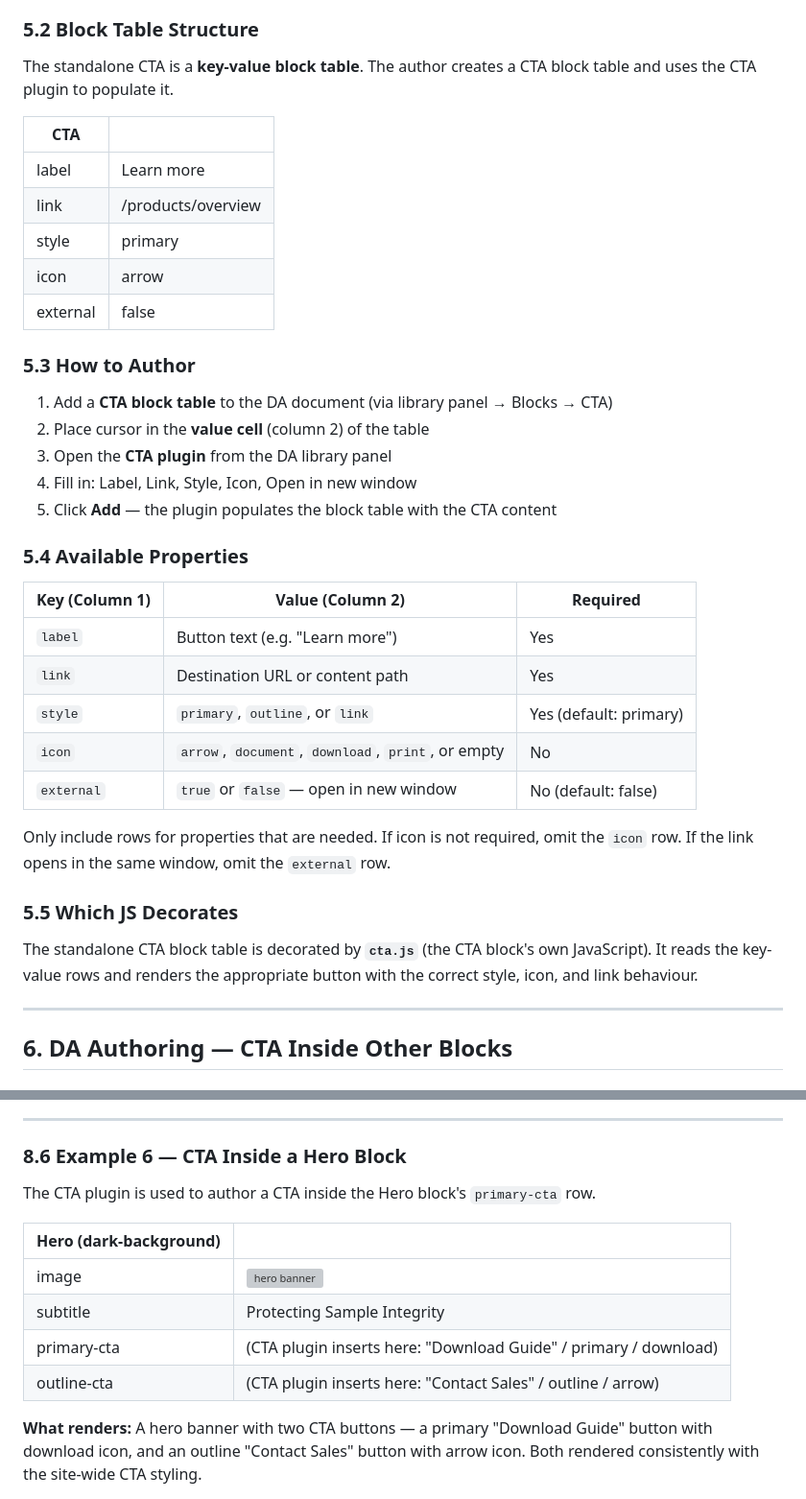
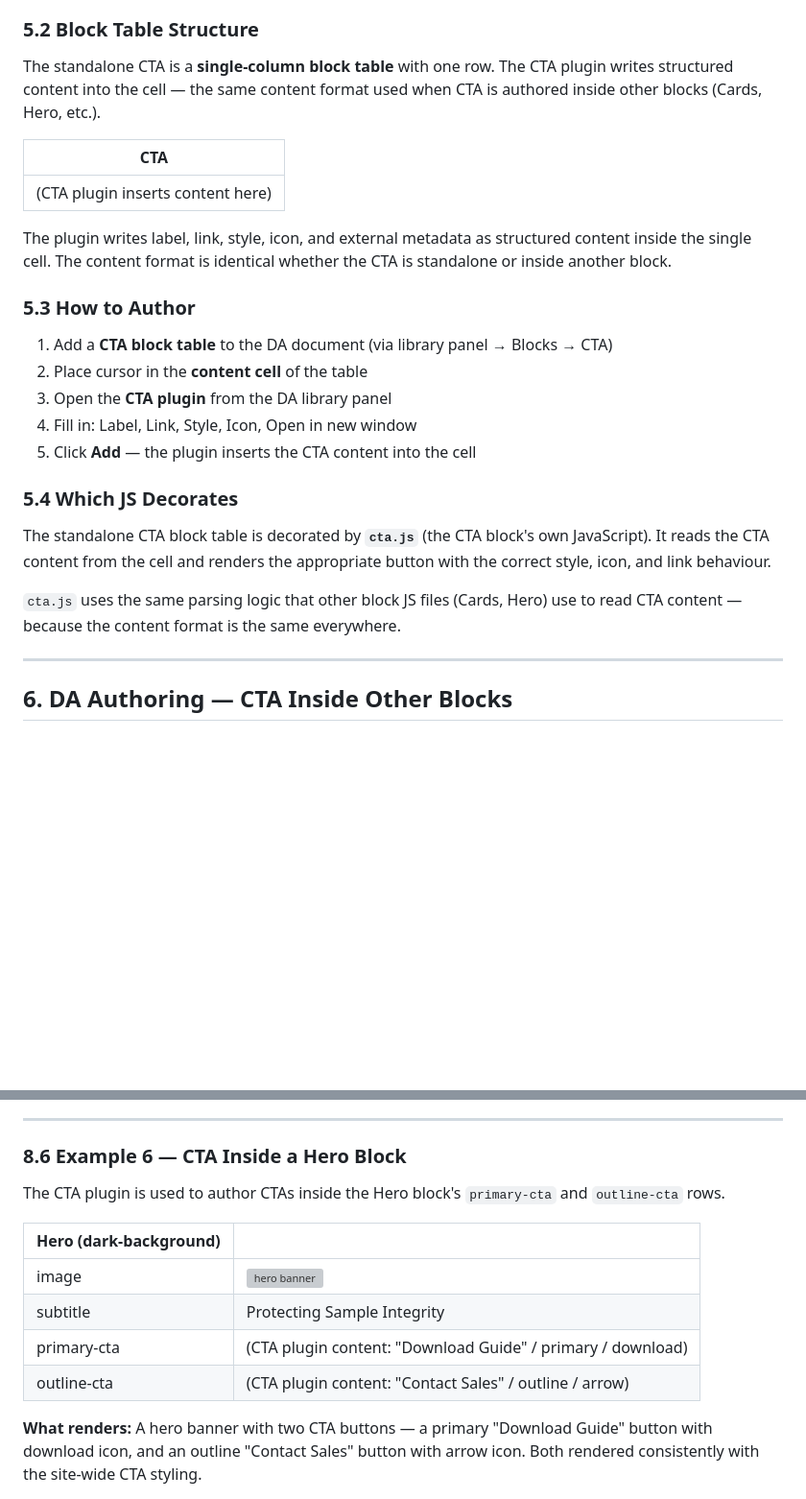
Before and after one commit to dbaijal/dapoc, a Markdown page: docs/SDD/CTA-Block-DA-SDD.md, 2 parts joined by grey strips. Shown at 96% size. Rendered like a GitHub page; blank space fills up the shorter version; grey boxes are pictures that could not be loaded.

```diff
--- a/docs/SDD/CTA-Block-DA-SDD.md
+++ b/docs/SDD/CTA-Block-DA-SDD.md
@@ -101,39 +101,27 @@ Use the standalone CTA block when a call-to-action button is needed on its own
 
 ### 5.2 Block Table Structure
 
-The standalone CTA is a **key-value block table**. The author creates a CTA block table and uses the CTA plugin to populate it.
+The standalone CTA is a **single-column block table** with one row. The CTA plugin writes structured content into the cell — the same content format used when CTA is authored inside other blocks (Cards, Hero, etc.).
 
-| CTA | |
-|---|---|
-| label | Learn more |
-| link | /products/overview |
-| style | primary |
-| icon | arrow |
-| external | false |
+| CTA |
+|---|
+| (CTA plugin inserts content here) |
+
+The plugin writes label, link, style, icon, and external metadata as structured content inside the single cell. The content format is identical whether the CTA is standalone or inside another block.
 
 ### 5.3 How to Author
 
 1. Add a **CTA block table** to the DA document (via library panel → Blocks → CTA)
-2. Place cursor in the **value cell** (column 2) of the table
+2. Place cursor in the **content cell** of the table
 3. Open the **CTA plugin** from the DA library panel
 4. Fill in: Label, Link, Style, Icon, Open in new window
-5. Click **Add** — the plugin populates the block table with the CTA content
+5. Click **Add** — the plugin inserts the CTA content into the cell
 
-### 5.4 Available Properties
+### 5.4 Which JS Decorates
 
-| Key (Column 1) | Value (Column 2) | Required |
-|---|---|---|
-| `label` | Button text (e.g. "Learn more") | Yes |
-| `link` | Destination URL or content path | Yes |
-| `style` | `primary`, `outline`, or `link` | Yes (default: primary) |
-| `icon` | `arrow`, `document`, `download`, `print`, or empty | No |
-| `external` | `true` or `false` — open in new window | No (default: false) |
+The standalone CTA block table is decorated by **`cta.js`** (the CTA block's own JavaScript). It reads the CTA content from the cell and renders the appropriate button with the correct style, icon, and link behaviour.
 
-Only include rows for properties that are needed. If icon is not required, omit the `icon` row. If the link opens in the same window, omit the `external` row.
-
-### 5.5 Which JS Decorates
-
-The standalone CTA block table is decorated by **`cta.js`** (the CTA block's own JavaScript). It reads the key-value rows and renders the appropriate button with the correct style, icon, and link behaviour.
+`cta.js` uses the same parsing logic that other block JS files (Cards, Hero) use to read CTA content — because the content format is the same everywhere.
 
 ---
 
@@ -326,13 +302,13 @@ The same CTA plugin is used to author a CTA inside a Cards block. The author pla
 
 ### 8.6 Example 6 — CTA Inside a Hero Block
 
-The CTA plugin is used to author a CTA inside the Hero block's `primary-cta` row.
+The CTA plugin is used to author CTAs inside the Hero block's `primary-cta` and `outline-cta` rows.
 
 | Hero (dark-background) | |
 |---|---|
 | image | ![hero banner](hero-bg.jpg) |
 | subtitle | Protecting Sample Integrity |
-| primary-cta | (CTA plugin inserts here: "Download Guide" / primary / download) |
-| outline-cta | (CTA plugin inserts here: "Contact Sales" / outline / arrow) |
+| primary-cta | (CTA plugin content: "Download Guide" / primary / download) |
+| outline-cta | (CTA plugin content: "Contact Sales" / outline / arrow) |
 
 **What renders:** A hero banner with two CTA buttons — a primary "Download Guide" button with download icon, and an outline "Contact Sales" button with arrow icon. Both rendered consistently with the site-wide CTA styling.
```
Also changed, not shown: other parts of docs/SDD/CTA-Block-DA-SDD.md (+17 -29 lines).
